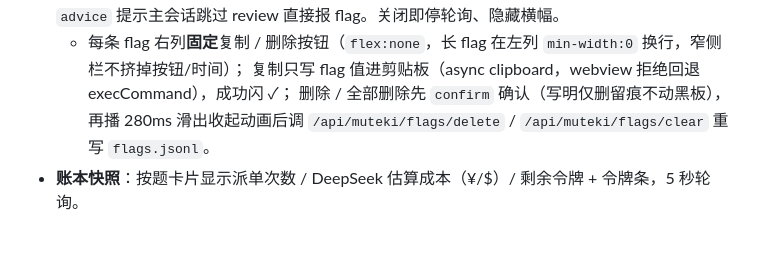
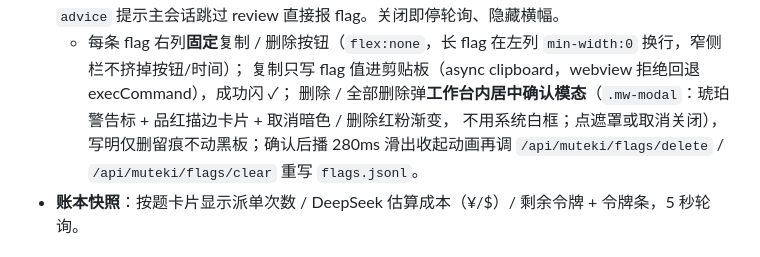
Before and after one commit to liaty8/dsh-muteki-preset, a Markdown page: plugins/muteki-workbench/README.md, the part around the change. Drawn GitHub-style.

```diff
--- a/plugins/muteki-workbench/README.md
+++ b/plugins/muteki-workbench/README.md
@@ -32,7 +32,8 @@
   并在 run 返回 `advice` 提示主会话跳过 review 直接报 flag。关闭即停轮询、隐藏横幅。
   - 每条 flag 右列**固定**复制 / 删除按钮（`flex:none`，长 flag 在左列 `min-width:0` 换行，窄侧栏不挤掉按钮/时间）；
     复制只写 flag 值进剪贴板（async clipboard，webview 拒绝回退 execCommand），成功闪 ✓；
-    删除 / 全部删除先 `confirm` 确认（写明仅删留痕不动黑板），再播 280ms 滑出收起动画后调
+    删除 / 全部删除弹**工作台内居中确认模态**（`.mw-modal`：琥珀警告标 + 品红描边卡片 + 取消暗色 / 删除红粉渐变，
+    不用系统白框；点遮罩或取消关闭），写明仅删留痕不动黑板；确认后播 280ms 滑出收起动画再调
     `/api/muteki/flags/delete` / `/api/muteki/flags/clear` 重写 `flags.jsonl`。
 - **账本快照**：按题卡片显示派单次数 / DeepSeek 估算成本（¥/$）/ 剩余令牌 + 令牌条，5 秒轮询。
 
```
Also changed, not shown: README.md (+5 -1 lines), assets/workbench-modal.png (added), 2 other files.
